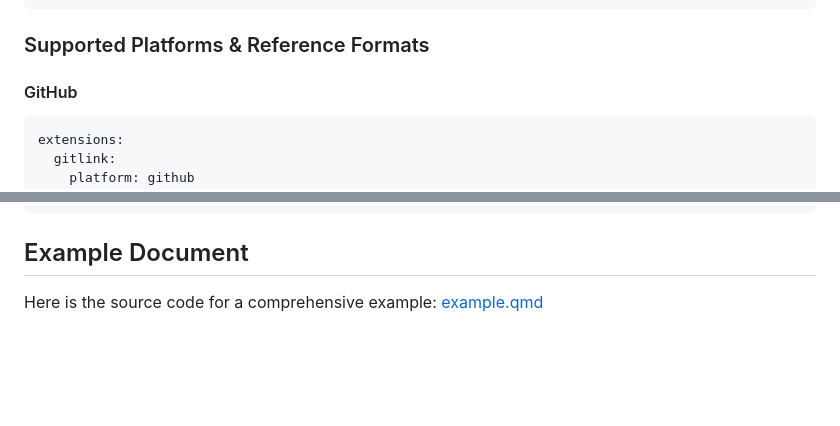
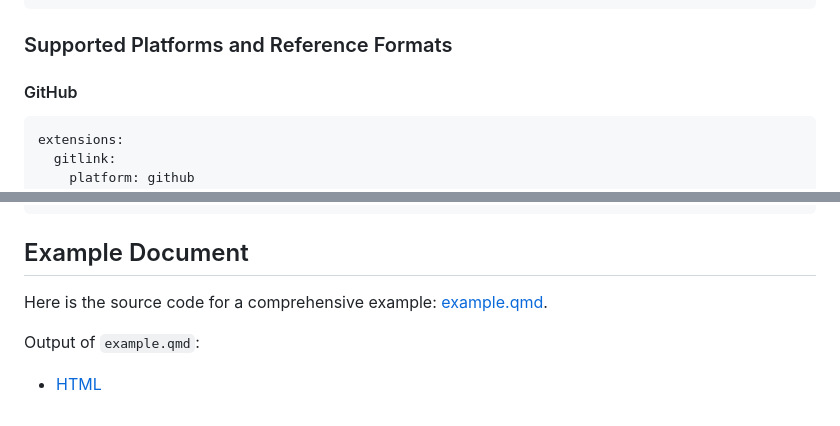
Before and after one commit to mcanouil/quarto-gitlink, a Markdown page: README.md, 2 parts joined by grey strips. Drawn GitHub-style; blank space fills up the shorter version.

Commit message:
docs: update README for clarity and completeness

````diff
--- a/README.md
+++ b/README.md
@@ -30,7 +31,7 @@ extensions:
 ---
 ```
 
-### Supported Platforms & Reference Formats
+### Supported Platforms and Reference Formats
 
 #### GitHub
 
@@ -196,4 +197,8 @@ The fix is in: https://gitlab.com/group/project/-/commit/abc1234
 
 ## Example Document
 
-Here is the source code for a comprehensive example: [example.qmd](example.qmd)
+Here is the source code for a comprehensive example: [example.qmd](example.qmd).
+
+Output of `example.qmd`:
+
+- [HTML](https://m.canouil.dev/quarto-gitlink/)
````
Also changed, not shown: other parts of README.md (+1 -0 lines).
